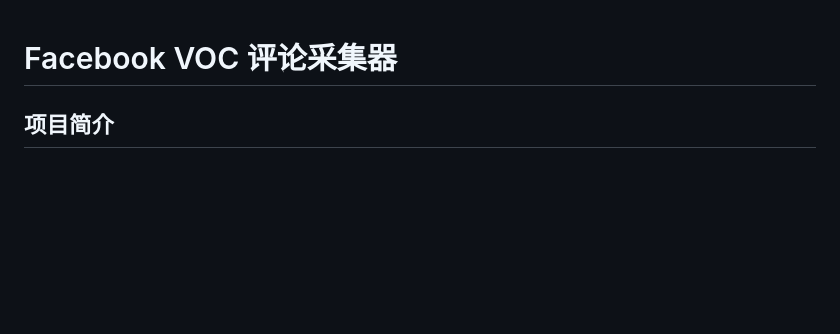
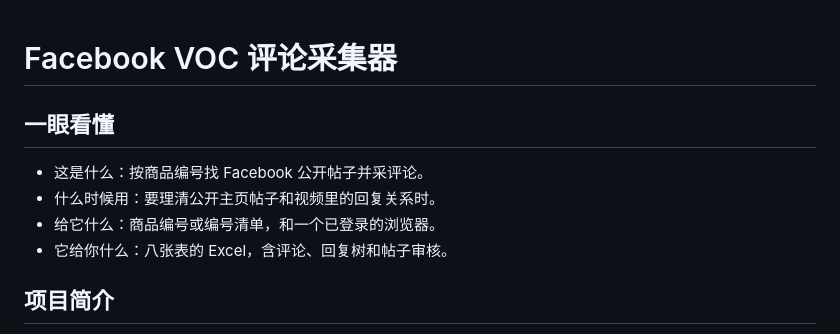
Before and after one commit to fubo-ops/facebook-voc-collector, a Markdown page: README.md, the part around the change. Drawn GitHub-style; blank space fills up the shorter version.

Commit message:
docs: 增加一眼看懂

```diff
--- a/README.md
+++ b/README.md
@@ -1,4 +1,11 @@
 # Facebook VOC 评论采集器
+
+## 一眼看懂
+
+- 这是什么：按商品编号找 Facebook 公开帖子并采评论。
+- 什么时候用：要理清公开主页帖子和视频里的回复关系时。
+- 给它什么：商品编号或编号清单，和一个已登录的浏览器。
+- 它给你什么：八张表的 Excel，含评论、回复树和帖子审核。
 
 ## 项目简介
 
```
